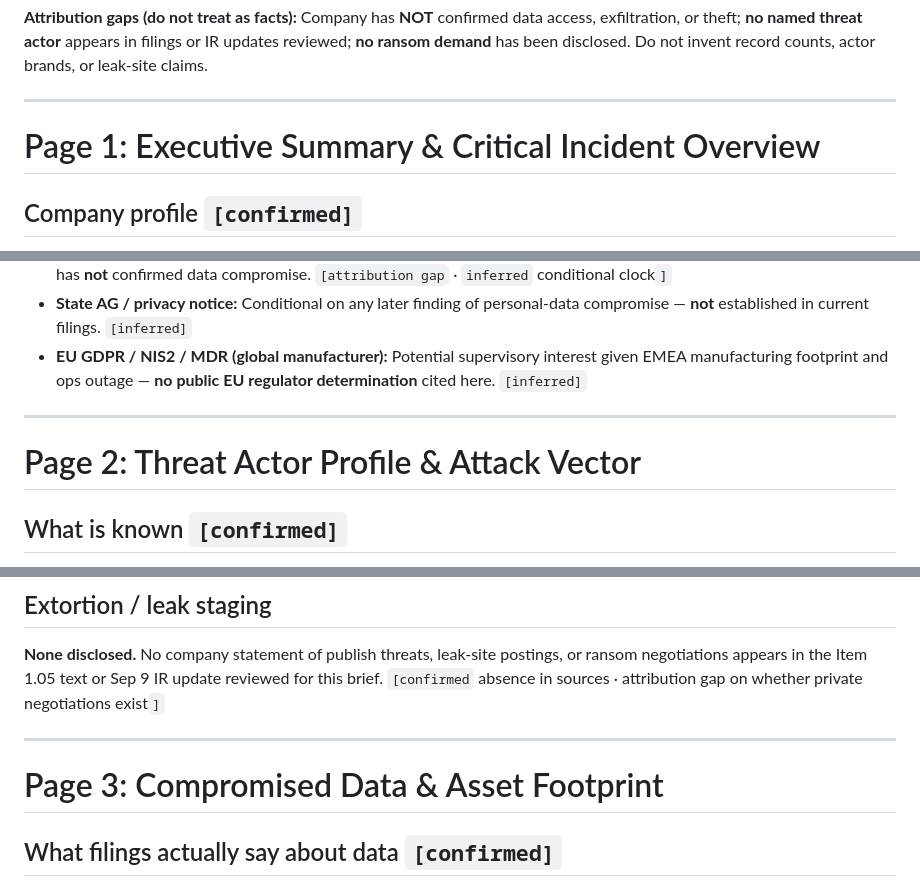
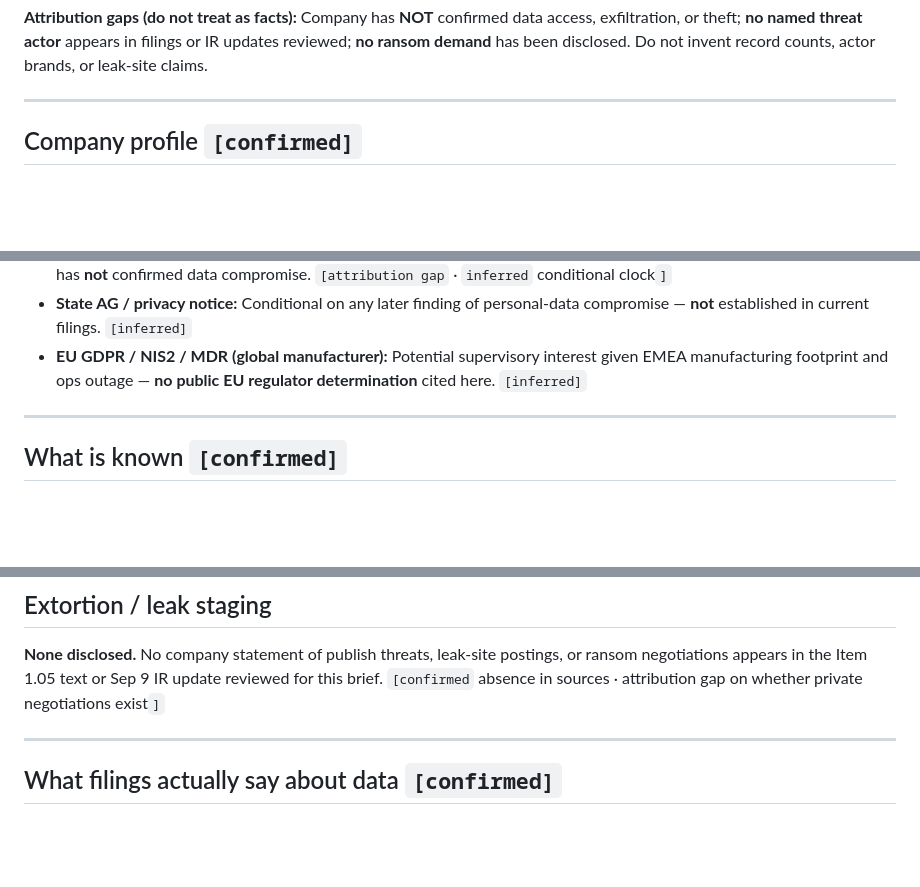
Before and after one commit to lbesecker195/Compliance, a Markdown page: app/briefs/BSX-Brief.md, 3 parts joined by grey strips. Drawn GitHub-style; blank space fills up the shorter version.

Commit message:
Update briefs/BSX

```diff
--- a/app/briefs/BSX-Brief.md
+++ b/app/briefs/BSX-Brief.md
@@ -13,7 +13,7 @@
 
 ---
 
-# Page 1: Executive Summary & Critical Incident Overview
+
 
 ## Company profile `[confirmed]`
 <span class="redacted">Boston Scientific Corporation is a global medical-device manufacturer headquartered at **300 Boston Scientific Way, Marlborough, Massachusetts 01752-1234**. Public company facts used in this brief:</span>
@@ -56,7 +56,7 @@
 
 ---
 
-# Page 2: Threat Actor Profile & Attack Vector
+
 
 ## What is known `[confirmed]`
 - <span class="redacted">Unauthorized activity on certain Boston Scientific information technology systems.</span>
@@ -83,7 +83,7 @@
 
 ---
 
-# Page 3: Compromised Data & Asset Footprint
+
 
 ## What filings actually say about data `[confirmed]`
 <span class="redacted">Boston Scientific’s Item 1.05 and Sep 9 IR update focus on **systems access outage**, **operational restoration**, and **absence of ongoing threat activity / product-technology compromise**. They do **not** state that customer, patient, employee, or trade-secret data were accessed, copied, or stolen.</span>
```
Also changed, not shown: other parts of app/briefs/BSX-Brief.md (+9 -9 lines).
